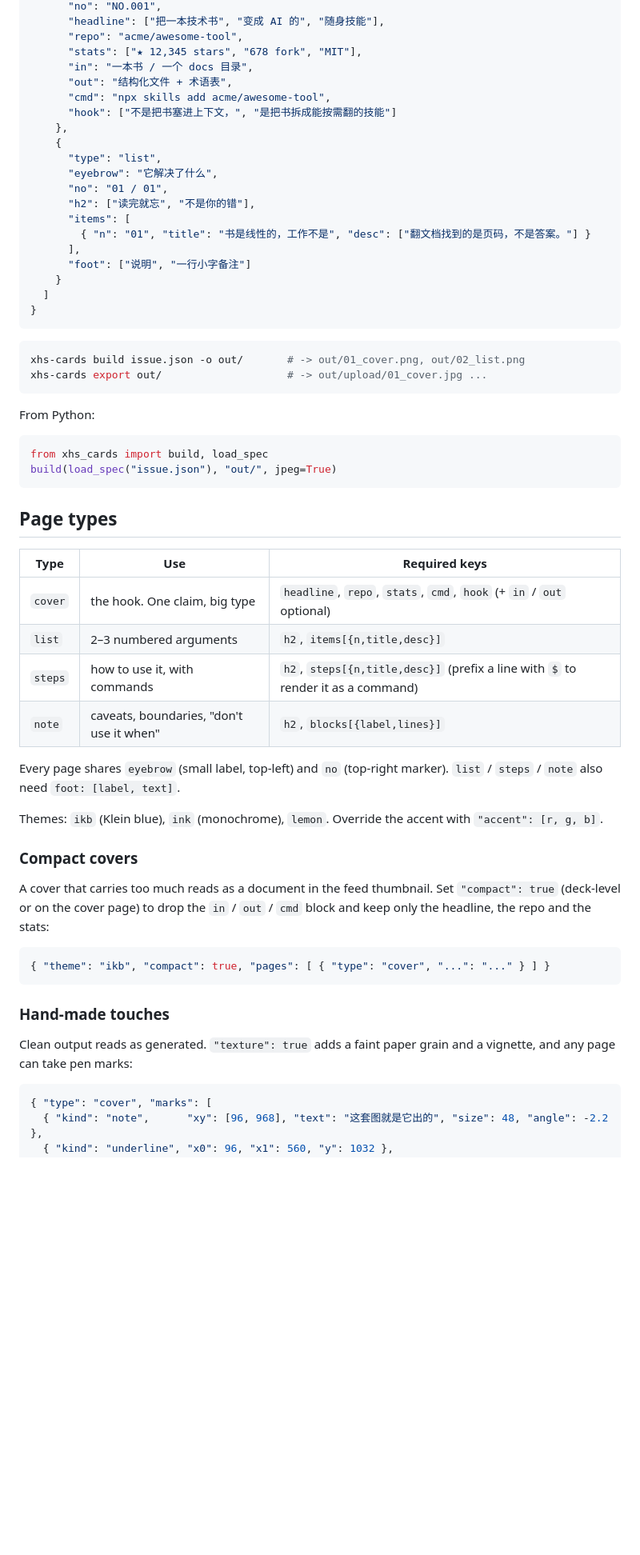
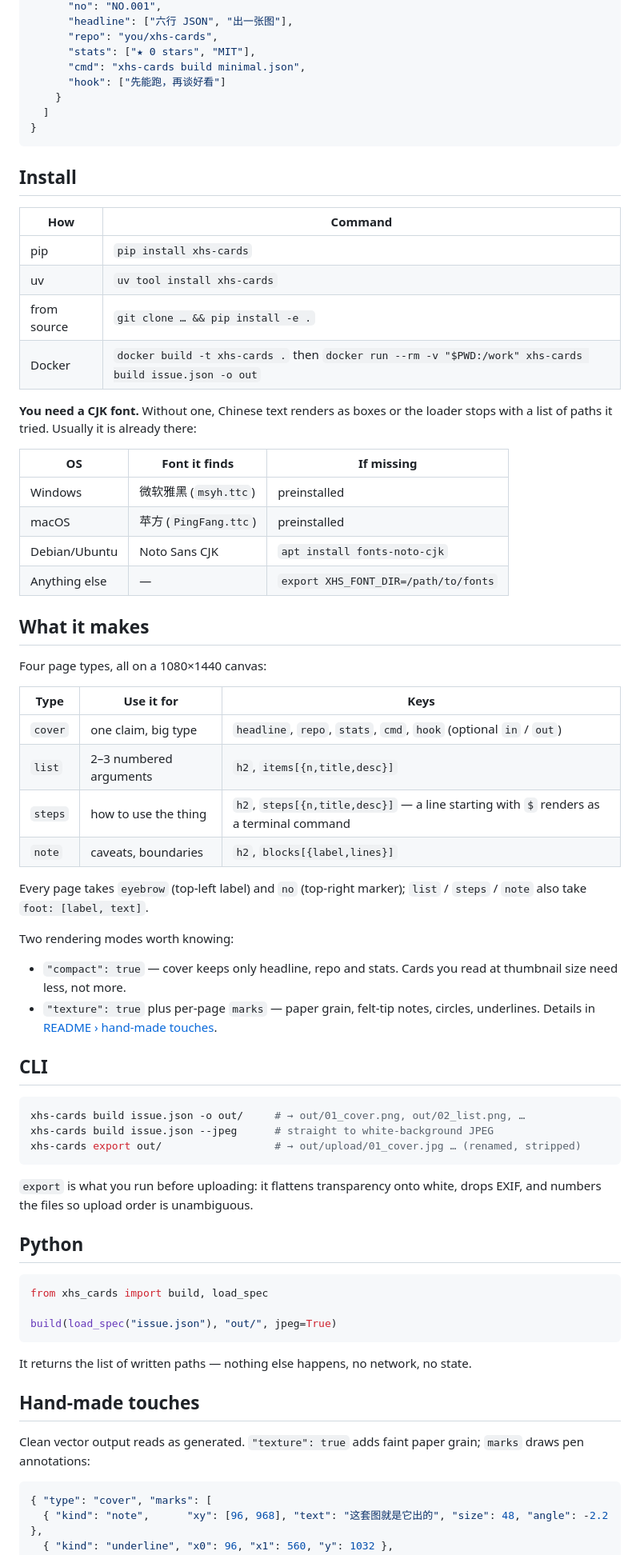
Before and after one commit to smhchylxr-cloud/xhs-cards, a Markdown page: README.md, the part around one of its changes. Shown at 80% size. Drawn GitHub-style; folded sections open; blank space fills up the shorter version.

````diff
--- a/README.md
+++ b/README.md
@@ -44,62 +37,74 @@ The point is not prettier cards. The point is that `render()` is a function you
       "no": "NO.001",
-      "headline": ["把一本技术书", "变成 AI 的", "随身技能"],
-      "repo": "acme/awesome-tool",
-      "stats": ["★ 12,345 stars", "678 fork", "MIT"],
-      "in": "一本书 / 一个 docs 目录",
-      "out": "结构化文件 + 术语表",
-      "cmd": "npx skills add acme/awesome-tool",
-      "hook": ["不是把书塞进上下文，", "是把书拆成能按需翻的技能"]
-    },
-    {
-      "type": "list",
-      "eyebrow": "它解决了什么",
-      "no": "01 / 01",
-      "h2": ["读完就忘", "不是你的错"],
-      "items": [
-        { "n": "01", "title": "书是线性的，工作不是", "desc": ["翻文档找到的是页码，不是答案。"] }
-      ],
-      "foot": ["说明", "一行小字备注"]
+      "headline": ["六行 JSON", "出一张图"],
+      "repo": "you/xhs-cards",
+      "stats": ["★ 0 stars", "MIT"],
+      "cmd": "xhs-cards build minimal.json",
+      "hook": ["先能跑，再谈好看"]
     }
   ]
 }
 ```
+</details>
+
+## Install
+
+| How | Command |
+|---|---|
+| pip | `pip install xhs-cards` |
+| uv | `uv tool install xhs-cards` |
+| from source | `git clone … && pip install -e .` |
+| Docker | `docker build -t xhs-cards .` then `docker run --rm -v "$PWD:/work" xhs-cards build issue.json -o out` |
+
+**You need a CJK font.** Without one, Chinese text renders as boxes or the loader stops with a list of paths it tried. Usually it is already there:
+
+| OS | Font it finds | If missing |
+|---|---|---|
+| Windows | 微软雅黑 (`msyh.ttc`) | preinstalled |
+| macOS | 苹方 (`PingFang.ttc`) | preinstalled |
+| Debian/Ubuntu | Noto Sans CJK | `apt install fonts-noto-cjk` |
+| Anything else | — | `export XHS_FONT_DIR=/path/to/fonts` |
+
+## What it makes
+
+Four page types, all on a 1080×1440 canvas:
+
+| Type | Use it for | Keys |
+|---|---|---|
+| `cover` | one claim, big type | `headline`, `repo`, `stats`, `cmd`, `hook` (optional `in` / `out`) |
+| `list` | 2–3 numbered arguments | `h2`, `items[{n,title,desc}]` |
+| `steps` | how to use the thing | `h2`, `steps[{n,title,desc}]` — a line starting with `$` renders as a terminal command |
+| `note` | caveats, boundaries | `h2`, `blocks[{label,lines}]` |
+
+Every page takes `eyebrow` (top-left label) and `no` (top-right marker); `list` / `steps` / `note` also take `foot: [label, text]`.
+
+Two rendering modes worth knowing:
+
+- `"compact": true` — cover keeps only headline, repo and stats. Cards you read at thumbnail size need less, not more.
+- `"texture": true` plus per-page `marks` — paper grain, felt-tip notes, circles, underlines. Details in [README › hand-made touches](#hand-made-touches).
+
+## CLI
 
 ```bash
-xhs-cards build issue.json -o out/       # -> out/01_cover.png, out/02_list.png
-xhs-cards export out/                    # -> out/upload/01_cover.jpg ...
+xhs-cards build issue.json -o out/     # → out/01_cover.png, out/02_list.png, …
+xhs-cards build issue.json --jpeg      # straight to white-background JPEG
+xhs-cards export out/                  # → out/upload/01_cover.jpg … (renamed, stripped)
 ```
 
-From Python:
+`export` is what you run before uploading: it flattens transparency onto white, drops EXIF, and numbers the files so upload order is unambiguous.
+
+## Python
 
 ```python
 from xhs_cards import build, load_spec
+
 build(load_spec("issue.json"), "out/", jpeg=True)
 ```
 
-## Page types
+It returns the list of written paths — nothing else happens, no network, no state.
 
-| Type | Use | Required keys |
-|---|---|---|
-| `cover` | the hook. One claim, big type | `headline`, `repo`, `stats`, `cmd`, `hook` (+ `in` / `out` optional) |
-| `list` | 2–3 numbered arguments | `h2`, `items[{n,title,desc}]` |
-| `steps` | how to use it, with commands | `h2`, `steps[{n,title,desc}]` (prefix a line with `$` to render it as a command) |
-| `note` | caveats, boundaries, "don't use it when" | `h2`, `blocks[{label,lines}]` |
+## Hand-made touches
 
-Every page shares `eyebrow` (small label, top-left) and `no` (top-right marker). `list` / `steps` / `note` also need `foot: [label, text]`.
-
-Themes: `ikb` (Klein blue), `ink` (monochrome), `lemon`. Override the accent with `"accent": [r, g, b]`.
-
-### Compact covers
-
-A cover that carries too much reads as a document in the feed thumbnail. Set `"compact": true` (deck-level or on the cover page) to drop the `in` / `out` / `cmd` block and keep only the headline, the repo and the stats:
-
-```json
-{ "theme": "ikb", "compact": true, "pages": [ { "type": "cover", "...": "..." } ] }
-```
-
-### Hand-made touches
-
-Clean output reads as generated. `"texture": true` adds a faint paper grain and a vignette, and any page can take pen marks:
+Clean vector output reads as generated. `"texture": true` adds faint paper grain; `marks` draws pen annotations:
 
 ```json
 { "type": "cover", "marks": [
````
Also changed, not shown: other parts of README.md (+32 -42 lines), docs/quickstart.png (added), 2 other files.
